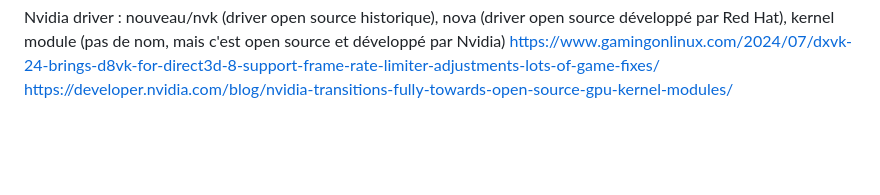
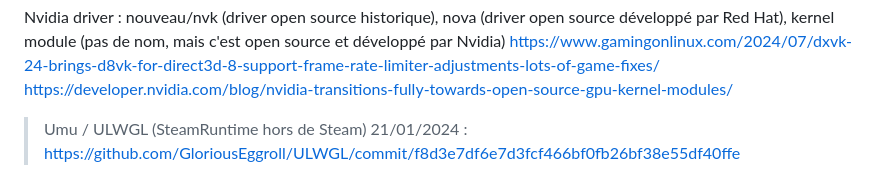
Before and after one commit to Iron-Wolf/script, a Markdown page: LinuxGaming/README.md, the part around the change. GitHub-like rendering; blank space fills up the shorter version.

```diff
--- a/LinuxGaming/README.md
+++ b/LinuxGaming/README.md
@@ -78,3 +78,6 @@ gitGraph TB:
 Nvidia driver : nouveau/nvk (driver open source historique), nova (driver open source développé par Red Hat), kernel module (pas de nom, mais c'est open source et développé par Nvidia)
 https://www.gamingonlinux.com/2024/07/dxvk-24-brings-d8vk-for-direct3d-8-support-frame-rate-limiter-adjustments-lots-of-game-fixes/
 https://developer.nvidia.com/blog/nvidia-transitions-fully-towards-open-source-gpu-kernel-modules/
+
+> Umu / ULWGL (SteamRuntime hors de Steam)
+> 21/01/2024 : https://github.com/GloriousEggroll/ULWGL/commit/f8d3e7df6e7d3fcf466bf0fb26bf38e55df40ffe
```
